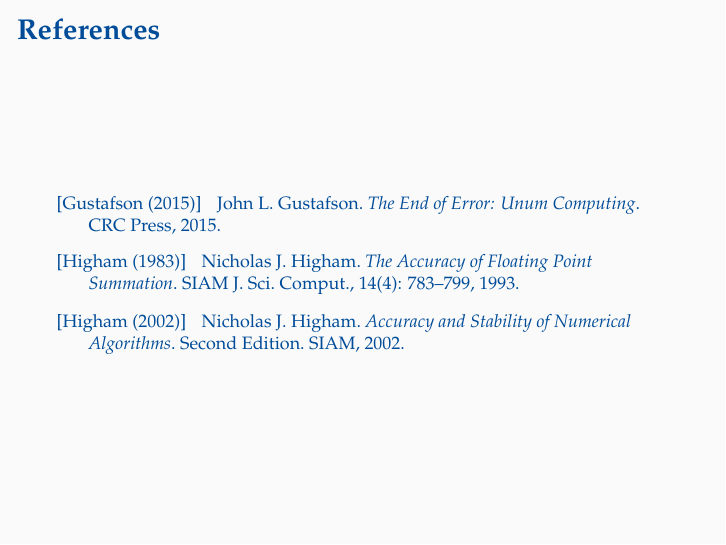
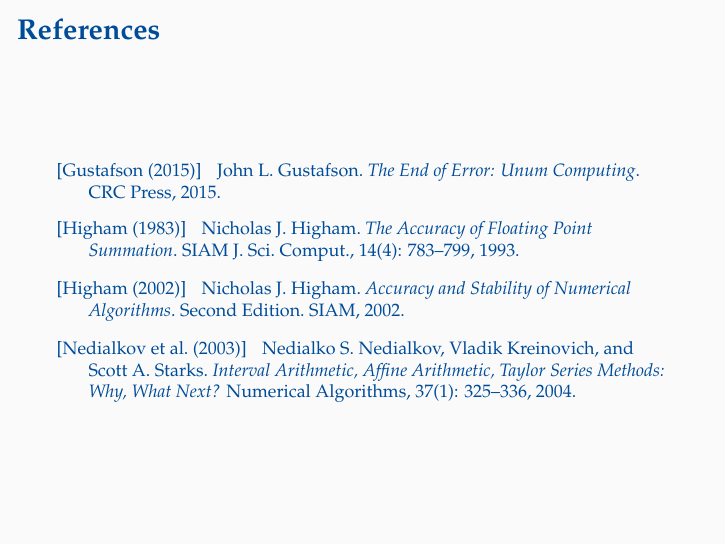
Before and after one commit to oleks/diku, LaTeX slides (talks/startup-seminar/slides/master.tex, which reads talks/startup-seminar/slides/references.tex): page 14 of 14. Compiled offline with pdfLaTeX.

Commit message:
A good overview

```diff
--- a/talks/startup-seminar/slides/references.tex
+++ b/talks/startup-seminar/slides/references.tex
@@ -15,6 +15,11 @@
 \bibitem[Higham (2002)]{higham-2002} Nicholas J. Higham. \emph{Accuracy and
 Stability of Numerical Algorithms}. Second Edition. SIAM, 2002.
 
+\bibitem[Nedialkov et al. (2003)]{nedialkov-et-al-2003} Nedialko S. Nedialkov,
+Vladik Kreinovich, and Scott A. Starks. \emph{Interval Arithmetic, Affine
+Arithmetic, Taylor Series Methods: Why, What Next?} Numerical Algorithms,
+37(1): 325--336, 2004.
+
 \end{thebibliography}
 
 \end{frame}
```
